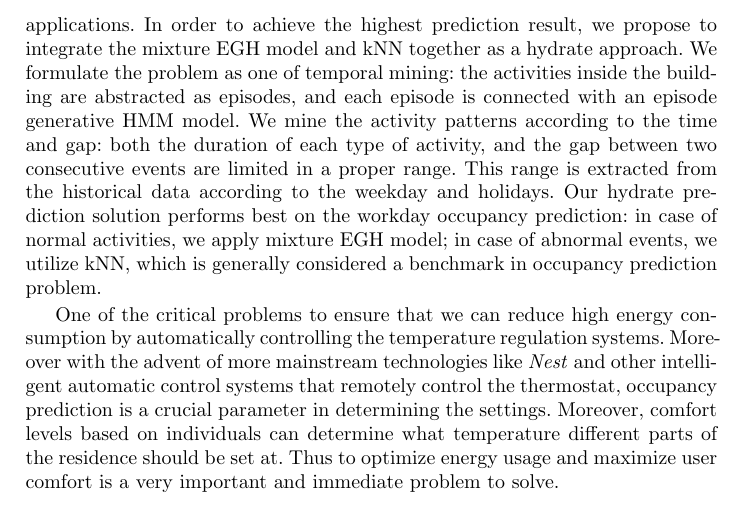
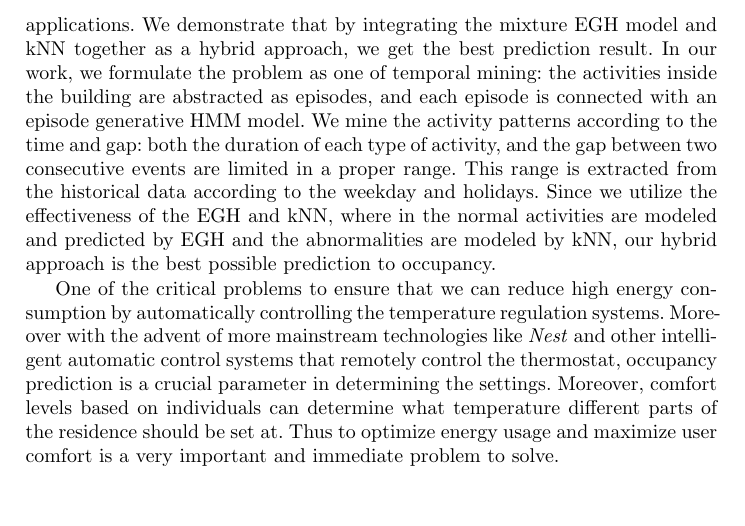
Before and after one commit to huijuanshao5/etd, a LaTeX thesis (adlsec/predictADL.tex, which reads sec/conclusion.tex): part of page 7 of 8, cut at the place of the change. Compiled offline with pdfLaTeX; a LaTeX package or settings file that is missing is left out.

Commit message:
conculsion modified

```diff
--- a/sec/conclusion.tex
+++ b/sec/conclusion.tex
@@ -9,14 +9,9 @@ To improve upon our initial work, we proposed a semi-supervised recursive multiv
 Solving energy disaggregation is an important practical problem which results in a highly monetizable insight - consumption patterns. As a result policy makers and energy distributors can design packages for consumers based on their needs. This will enable both the consumers and the distributors to effectively and \emph{smartly} buy/sell power, which is highly customized to the needs of a home.
 
 The second aspect of this thesis tackles occupancy prediction. This problem's larger impact on the energy industry primarily involves the automated turning on/off of the HVAC, which is one of the biggest energy consuming appliances. Moreover, occupancy prediction can assist in several IoT applications such as bandwidth allocation of wireless signals based on locality and energy saving applications.
-In order to achieve the highest prediction result,
-we propose to integrate the mixture EGH model and
-kNN together as a hydrate approach. We formulate the problem as one of temporal mining: the activities inside the building are abstracted as episodes, and each episode is connected with an episode generative HMM model. We mine the activity patterns according to the time and gap: both the duration of each type of
-activity, and the gap between two consecutive events are limited in a proper range.
-This range is extracted from the historical data according to the weekday and holidays. Our hydrate prediction solution performs best on the workday occupancy prediction:
-in case of normal activities, we apply mixture EGH model;
-in case of abnormal events, we utilize kNN,
-which is generally considered a benchmark in occupancy prediction problem.
+We demonstrate that by integrating the mixture EGH model and
+kNN together as a hybrid approach, we get the best prediction result. In our work, we formulate the problem as one of temporal mining: the activities inside the building are abstracted as episodes, and each episode is connected with an episode generative HMM model. We mine the activity patterns according to the time and gap: both the duration of each type of activity, and the gap between two consecutive events are limited in a proper range.
+This range is extracted from the historical data according to the weekday and holidays. Since we utilize the effectiveness of the EGH and kNN, where in the normal activities are modeled and predicted by EGH and the abnormalities are modeled by kNN, our hybrid approach is the best possible prediction to occupancy.
 
 One of the critical problems to ensure that we can reduce high energy consumption by automatically controlling the temperature regulation systems. Moreover with the advent of more mainstream technologies like \emph{Nest} and other intelligent automatic control systems that remotely control the thermostat, occupancy prediction is a crucial parameter in determining the settings. Moreover, comfort levels based on individuals can determine what temperature different parts of the residence should be set at. Thus to optimize energy usage and maximize user comfort is a very important and immediate problem to solve.
 
```
